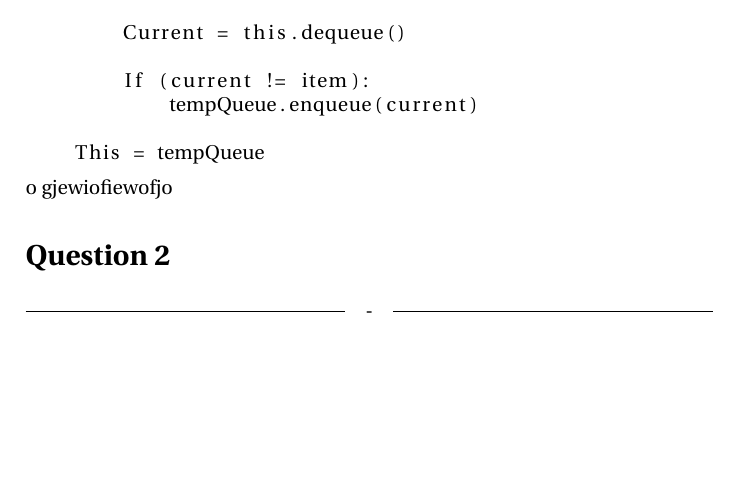
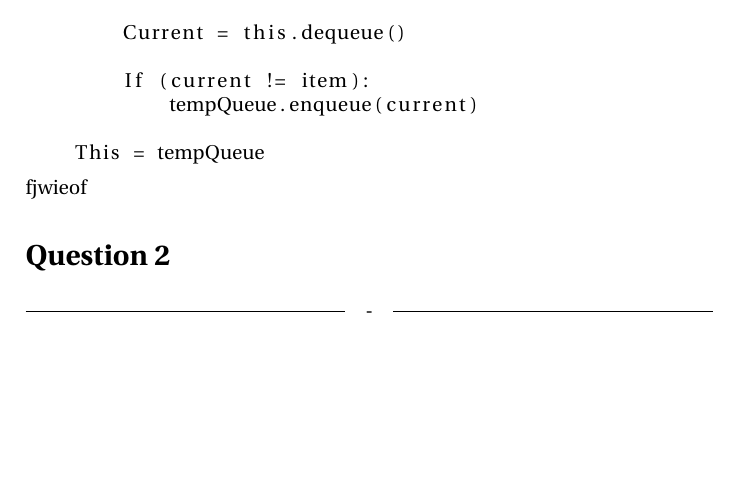
Before and after one commit to edibegovic/ADS, a LaTeX document (Catenable Queues/CatenableQueues.tex): part of the page, cut so that both start at the same text. Compiled offline with pdfLaTeX.

Commit message:
fixed untracked files

```diff
--- a/Catenable Queues/CatenableQueues.tex
+++ b/Catenable Queues/CatenableQueues.tex
@@ -38,8 +38,7 @@ removeall(item):
     This = tempQueue
 
 \end{lstlisting}
-o gjewiofiewofjo
-
+fjwieof
 
 \section*{Question 2}
 \headline{-} \ \\
```
Also changed, not shown: Catenable Queues/CatenableQueues.pdf, 1 other file.
